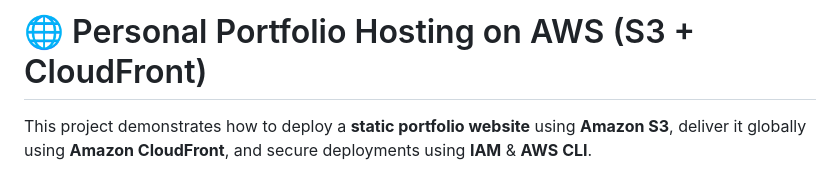
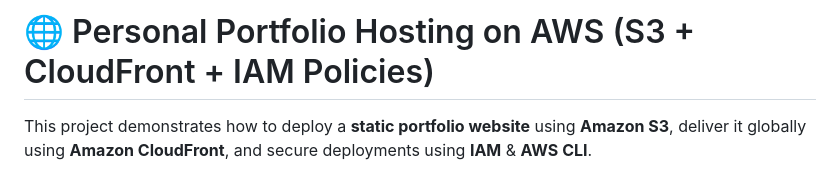
Before and after one commit to AbhishekBhosale02/aws-cloudfront-portfolio-project, a Markdown page: README.md, the part around the change. Rendered like a GitHub page.

```diff
--- a/README.md
+++ b/README.md
@@ -1,4 +1,4 @@
-# 🌐 Personal Portfolio Hosting on AWS (S3 + CloudFront)
+# 🌐 Personal Portfolio Hosting on AWS (S3 + CloudFront + IAM Policies)
 
 This project demonstrates how to deploy a **static portfolio website** using **Amazon S3**, deliver it globally using **Amazon CloudFront**, and secure deployments using **IAM** & **AWS CLI**.
 
```
